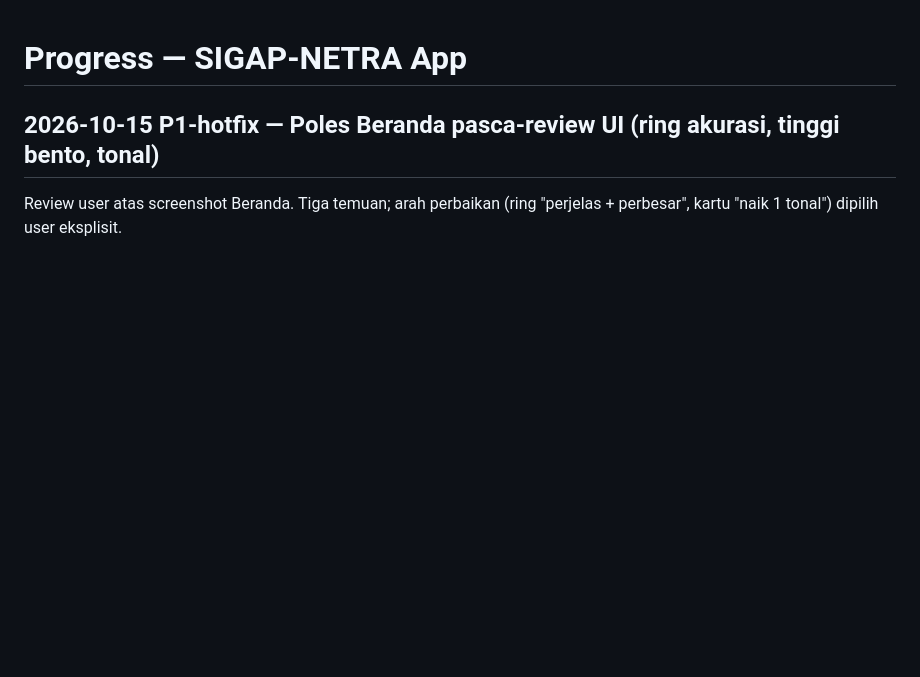
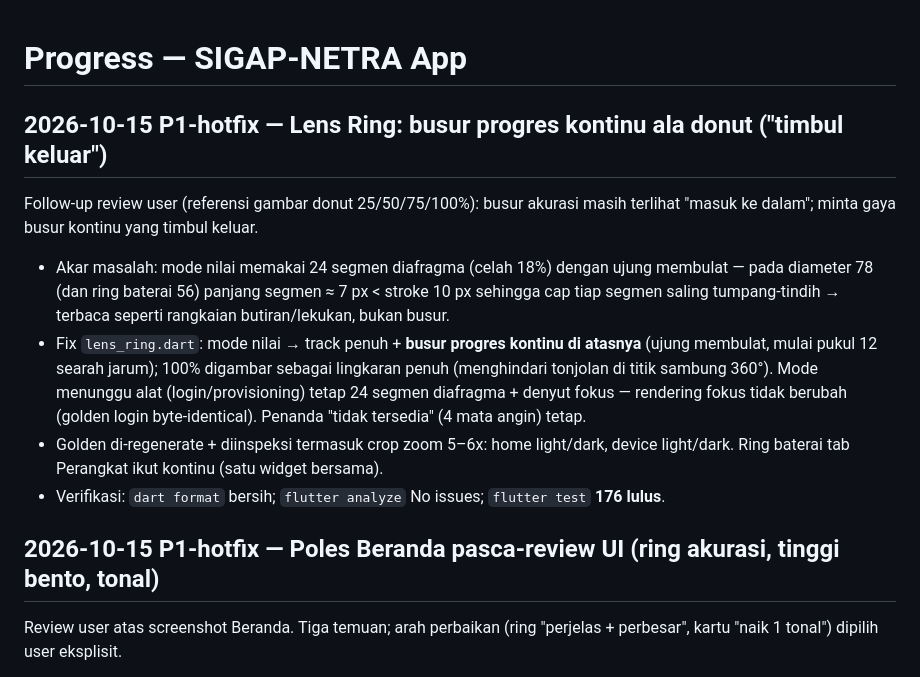
Before and after one commit to andrest1101/sigap-netra, a Markdown page: progress.md, the part around the change. Rendered like a GitHub page; blank space fills up the shorter version.

Commit message:
docs(ui): spec Lens Ring dua bahasa bentuk + jurnal busur kontinu

```diff
--- a/progress.md
+++ b/progress.md
@@ -1,4 +1,13 @@
 # Progress — SIGAP-NETRA App
+
+## 2026-10-15 P1-hotfix — Lens Ring: busur progres kontinu ala donut ("timbul keluar")
+
+Follow-up review user (referensi gambar donut 25/50/75/100%): busur akurasi masih terlihat "masuk ke dalam"; minta gaya busur kontinu yang timbul keluar.
+
+- Akar masalah: mode nilai memakai 24 segmen diafragma (celah 18%) dengan ujung membulat — pada diameter 78 (dan ring baterai 56) panjang segmen ≈ 7 px < stroke 10 px sehingga cap tiap segmen saling tumpang-tindih → terbaca seperti rangkaian butiran/lekukan, bukan busur.
+- Fix `lens_ring.dart`: mode nilai → track penuh + **busur progres kontinu di atasnya** (ujung membulat, mulai pukul 12 searah jarum); 100% digambar sebagai lingkaran penuh (menghindari tonjolan di titik sambung 360°). Mode menunggu alat (login/provisioning) tetap 24 segmen diafragma + denyut fokus — rendering fokus tidak berubah (golden login byte-identical). Penanda "tidak tersedia" (4 mata angin) tetap.
+- Golden di-regenerate + diinspeksi termasuk crop zoom 5–6x: home light/dark, device light/dark. Ring baterai tab Perangkat ikut kontinu (satu widget bersama).
+- Verifikasi: `dart format` bersih; `flutter analyze` No issues; `flutter test` **176 lulus**.
 
 ## 2026-10-15 P1-hotfix — Poles Beranda pasca-review UI (ring akurasi, tinggi bento, tonal)
 
```
Also changed, not shown: docs/ui_spec.md (+2 -2 lines).
